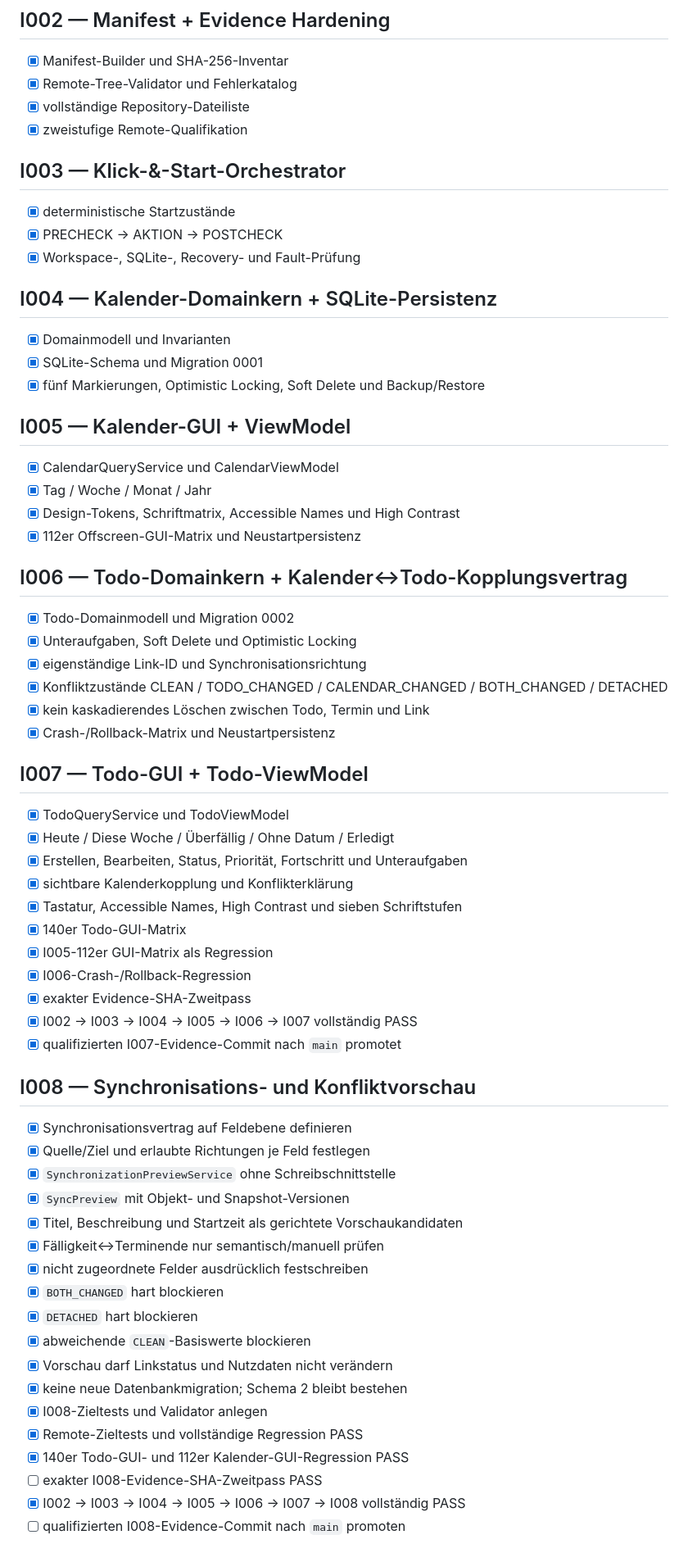
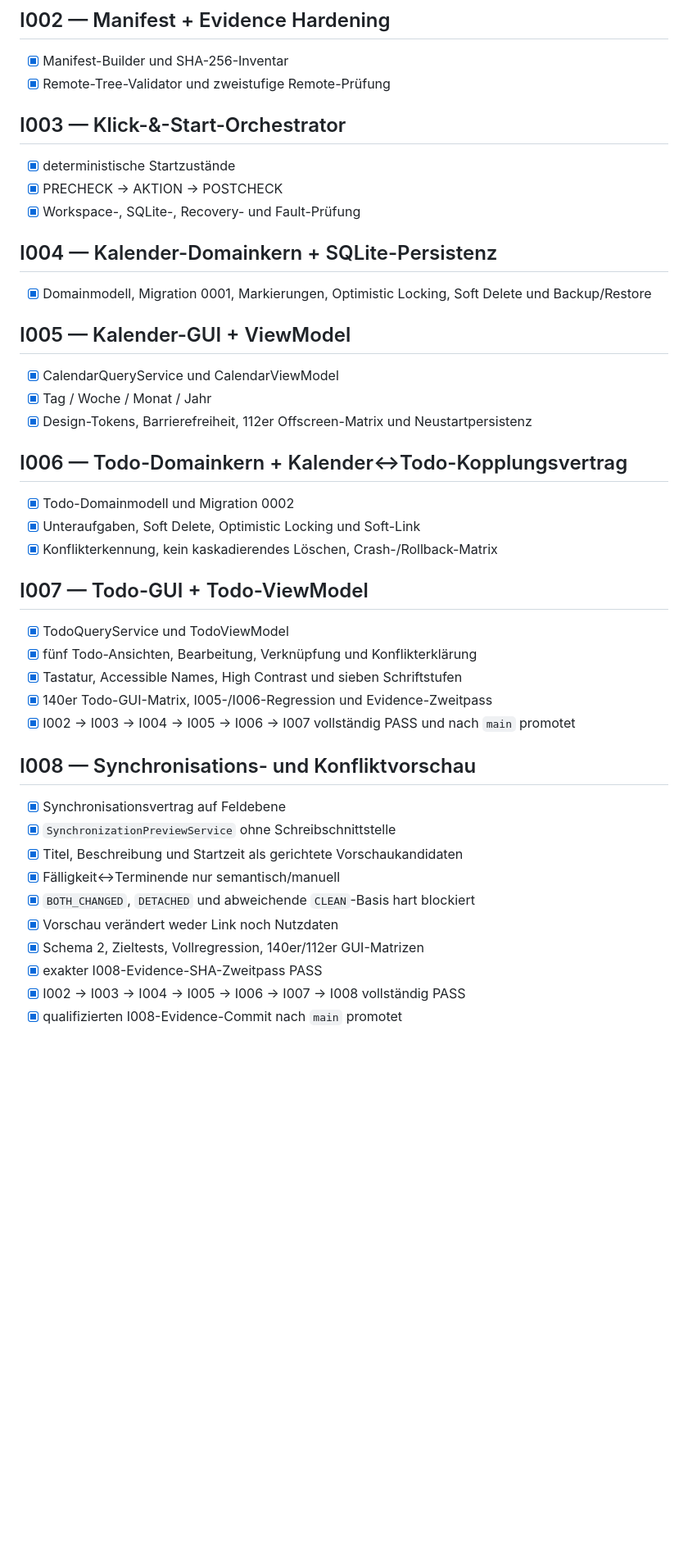
Before and after one commit to provoware/PROVOWARE_PLANER_TOOL_2026, a Markdown page: TODO.md, the part around one of its changes. Shown at 82% size. GitHub-like rendering; blank space fills up the shorter version.

Commit message:
I009: TODO und historische Evidence synchronisieren

```diff
--- a/TODO.md
+++ b/TODO.md
@@ -22,9 +22,7 @@
 
 ## I002 — Manifest + Evidence Hardening
 - [x] Manifest-Builder und SHA-256-Inventar
-- [x] Remote-Tree-Validator und Fehlerkatalog
-- [x] vollständige Repository-Dateiliste
-- [x] zweistufige Remote-Qualifikation
+- [x] Remote-Tree-Validator und zweistufige Remote-Prüfung
 
 ## I003 — Klick-&-Start-Orchestrator
 - [x] deterministische Startzustände
@@ -32,54 +30,34 @@
 - [x] Workspace-, SQLite-, Recovery- und Fault-Prüfung
 
 ## I004 — Kalender-Domainkern + SQLite-Persistenz
-- [x] Domainmodell und Invarianten
-- [x] SQLite-Schema und Migration 0001
-- [x] fünf Markierungen, Optimistic Locking, Soft Delete und Backup/Restore
+- [x] Domainmodell, Migration 0001, Markierungen, Optimistic Locking, Soft Delete und Backup/Restore
 
 ## I005 — Kalender-GUI + ViewModel
 - [x] CalendarQueryService und CalendarViewModel
 - [x] Tag / Woche / Monat / Jahr
-- [x] Design-Tokens, Schriftmatrix, Accessible Names und High Contrast
-- [x] 112er Offscreen-GUI-Matrix und Neustartpersistenz
+- [x] Design-Tokens, Barrierefreiheit, 112er Offscreen-Matrix und Neustartpersistenz
 
 ## I006 — Todo-Domainkern + Kalender↔Todo-Kopplungsvertrag
 - [x] Todo-Domainmodell und Migration 0002
-- [x] Unteraufgaben, Soft Delete und Optimistic Locking
-- [x] eigenständige Link-ID und Synchronisationsrichtung
-- [x] Konfliktzustände CLEAN / TODO_CHANGED / CALENDAR_CHANGED / BOTH_CHANGED / DETACHED
-- [x] kein kaskadierendes Löschen zwischen Todo, Termin und Link
-- [x] Crash-/Rollback-Matrix und Neustartpersistenz
+- [x] Unteraufgaben, Soft Delete, Optimistic Locking und Soft-Link
+- [x] Konflikterkennung, kein kaskadierendes Löschen, Crash-/Rollback-Matrix
 
 ## I007 — Todo-GUI + Todo-ViewModel
 - [x] TodoQueryService und TodoViewModel
-- [x] Heute / Diese Woche / Überfällig / Ohne Datum / Erledigt
-- [x] Erstellen, Bearbeiten, Status, Priorität, Fortschritt und Unteraufgaben
-- [x] sichtbare Kalenderkopplung und Konflikterklärung
+- [x] fünf Todo-Ansichten, Bearbeitung, Verknüpfung und Konflikterklärung
 - [x] Tastatur, Accessible Names, High Contrast und sieben Schriftstufen
-- [x] 140er Todo-GUI-Matrix
-- [x] I005-112er GUI-Matrix als Regression
-- [x] I006-Crash-/Rollback-Regression
-- [x] exakter Evidence-SHA-Zweitpass
-- [x] I002 → I003 → I004 → I005 → I006 → I007 vollständig PASS
-- [x] qualifizierten I007-Evidence-Commit nach `main` promotet
+- [x] 140er Todo-GUI-Matrix, I005-/I006-Regression und Evidence-Zweitpass
+- [x] I002 → I003 → I004 → I005 → I006 → I007 vollständig PASS und nach `main` promotet
 
 ## I008 — Synchronisations- und Konfliktvorschau
-- [x] Synchronisationsvertrag auf Feldebene definieren
-- [x] Quelle/Ziel und erlaubte Richtungen je Feld festlegen
+- [x] Synchronisationsvertrag auf Feldebene
 - [x] `SynchronizationPreviewService` ohne Schreibschnittstelle
-- [x] `SyncPreview` mit Objekt- und Snapshot-Versionen
 - [x] Titel, Beschreibung und Startzeit als gerichtete Vorschaukandidaten
-- [x] Fälligkeit↔Terminende nur semantisch/manuell prüfen
-- [x] nicht zugeordnete Felder ausdrücklich festschreiben
-- [x] `BOTH_CHANGED` hart blockieren
-- [x] `DETACHED` hart blockieren
-- [x] abweichende `CLEAN`-Basiswerte blockieren
-- [x] Vorschau darf Linkstatus und Nutzdaten nicht verändern
-- [x] keine neue Datenbankmigration; Schema 2 bleibt bestehen
-- [x] I008-Zieltests und Validator anlegen
-- [x] Remote-Zieltests und vollständige Regression PASS
-- [x] 140er Todo-GUI- und 112er Kalender-GUI-Regression PASS
-- [ ] exakter I008-Evidence-SHA-Zweitpass PASS
+- [x] Fälligkeit↔Terminende nur semantisch/manuell
+- [x] `BOTH_CHANGED`, `DETACHED` und abweichende `CLEAN`-Basis hart blockiert
+- [x] Vorschau verändert weder Link noch Nutzdaten
+- [x] Schema 2, Zieltests, Vollregression, 140er/112er GUI-Matrizen
+- [x] exakter I008-Evidence-SHA-Zweitpass PASS
 - [x] I002 → I003 → I004 → I005 → I006 → I007 → I008 vollständig PASS
-- [ ] qualifizierten I008-Evidence-Commit nach `main` promoten
+- [x] qualifizierten I008-Evidence-Commit nach `main` promotet
 
```
Also changed, not shown: other parts of TODO.md (+31 -8 lines).
